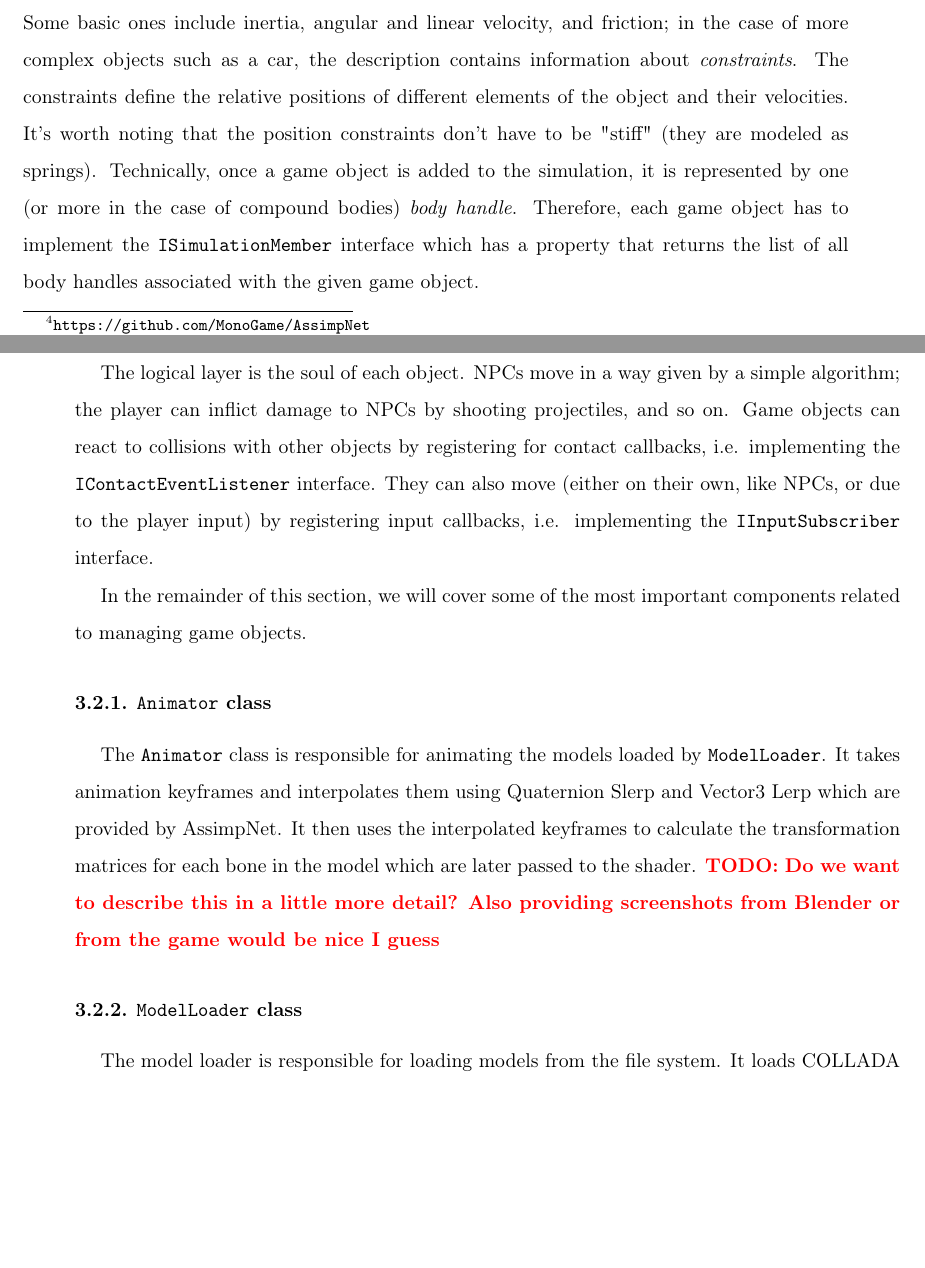
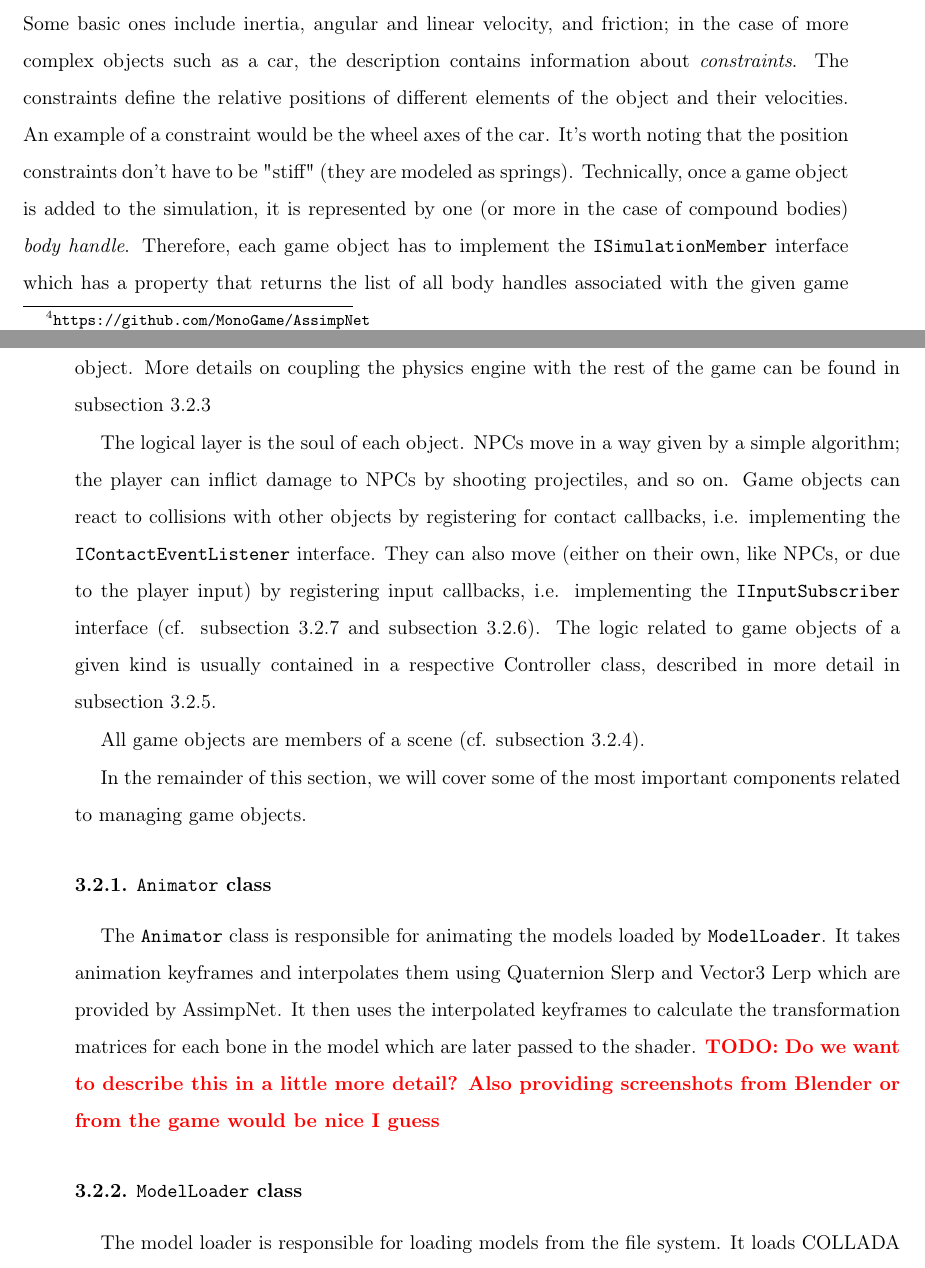
Before and after one commit to Non-Euclidean-World/Thesis, a LaTeX thesis (main.tex, which reads chapters/implementation/sections/game_objects_management/game_objects_management.tex, chapters/implementation/sections/game_objects_management/subsections/animator_class.tex, chapters/implementation/sections/game_objects_management/subsections/model_loader_class.tex): two parts of pages 36 and 37 of 81, joined at a grey line, cut so that both start at the same text, the shorter picture padded with empty space. Compiled offline with pdfLaTeX.

Commit message:
add refs

```diff
--- a/chapters/implementation/sections/game_objects_management/game_objects_management.tex
+++ b/chapters/implementation/sections/game_objects_management/game_objects_management.tex
@@ -18,15 +18,20 @@ The physical layer defines the physical properties of the game object at any giv
 Some basic ones include inertia, angular and linear velocity, and friction;
 in the case of more complex objects such as a car, the description contains information about \textit{constraints}.
 The constraints define the relative positions of different elements of the object and their velocities.
+An example of a constraint would be the wheel axes of the car.
 It's worth noting that the position constraints don't have to be "stiff" (they are modeled as springs).
 Technically, once a game object is added to the simulation, it is represented by one (or more in the case of compound bodies) \textit{body handle}.
 Therefore, each game object has to implement the \texttt{ISimulationMember} interface which has a property that returns the list of all body handles associated with the given game object.
+More details on coupling the physics engine with the rest of the game can be found in \autoref{subsec:physics-project}
 
 The logical layer is the soul of each object.
 NPCs move in a way given by a simple algorithm;
 the player can inflict damage to NPCs by shooting projectiles, and so on.
 Game objects can react to collisions with other objects by registering for contact callbacks, i.e. implementing the \texttt{IContactEventListener} interface.
-They can also move (either on their own, like NPCs, or due to the player input) by registering input callbacks, i.e. implementing the \texttt{IInputSubscriber} interface.
+They can also move (either on their own, like NPCs, or due to the player input) by registering input callbacks, i.e. implementing the \texttt{IInputSubscriber} interface (cf. \autoref{subsec:context-class} and \autoref{subsec:transporter-classes}).
+The logic related to game objects of a given kind is usually contained in a respective Controller class, described in more detail in \autoref{subsec:controller-classes}.
+
+All game objects are members of a scene (cf. \autoref{subsec:scene-class}).
 
 In the remainder of this section, we will cover some of the most important components related to managing game objects.
 \input{chapters/implementation/sections/game_objects_management/subsections/animator_class.tex}
--- a/chapters/implementation/sections/game_objects_management/subsections/animator_class.tex
+++ b/chapters/implementation/sections/game_objects_management/subsections/animator_class.tex
@@ -1,4 +1,4 @@
-\subsection{\texttt{Animator} class}
+\subsection{\texttt{Animator} class}\label{subsec:animator-class}
 
 The \texttt{Animator} class is responsible for animating the models loaded by \texttt{ModelLoader}.
 It takes animation keyframes and interpolates them using Quaternion Slerp and Vector3 Lerp which are provided by AssimpNet.
--- a/chapters/implementation/sections/game_objects_management/subsections/model_loader_class.tex
+++ b/chapters/implementation/sections/game_objects_management/subsections/model_loader_class.tex
@@ -1,4 +1,4 @@
-\subsection{\texttt{ModelLoader} class}\label{model_loader}
+\subsection{\texttt{ModelLoader} class}\label{subsec:model_loader-class}
 
 The model loader is responsible for loading models from the file system.
 It loads COLLADA files using AssipmNet to convert them to model class objects.
```
Also changed, not shown: chapters/implementation/sections/game_objects_management/subsections/context_class.tex (+1 -1 lines), chapters/implementation/sections/game_objects_management/subsections/controller_classes.tex (+1 -1 lines), chapters/implementation/sections/game_objects_management/subsections/physics_project/physics_project.tex (+1 -1 lines), chapters/implementation/sections/game_objects_management/subsections/scene_class.tex (+1 -1 lines), chapters/implementation/sections/game_objects_management/subsections/transporter_classes.tex (+1 -1 lines), chapters/implementation/sections/game_objects_management/game_objects_management.tex (4 more changed lines).
